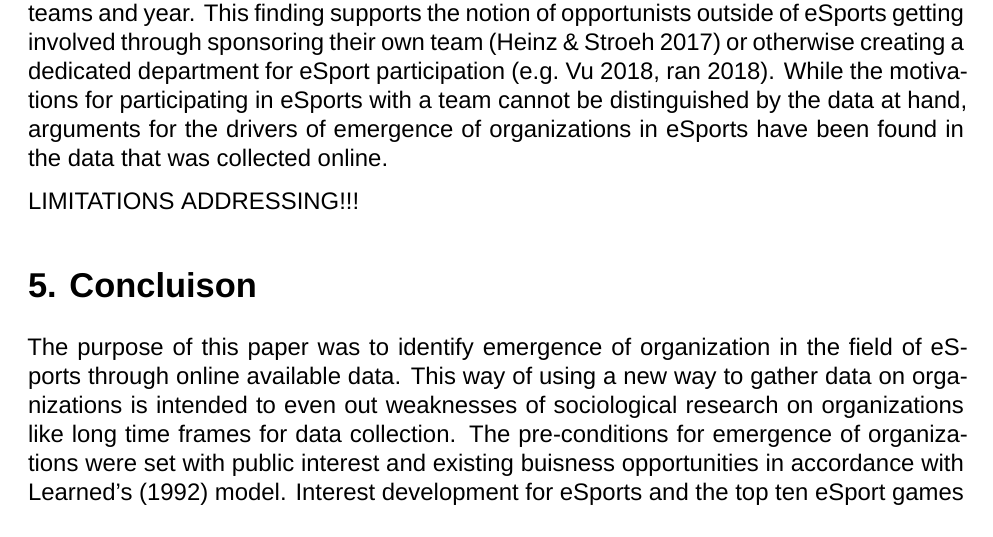
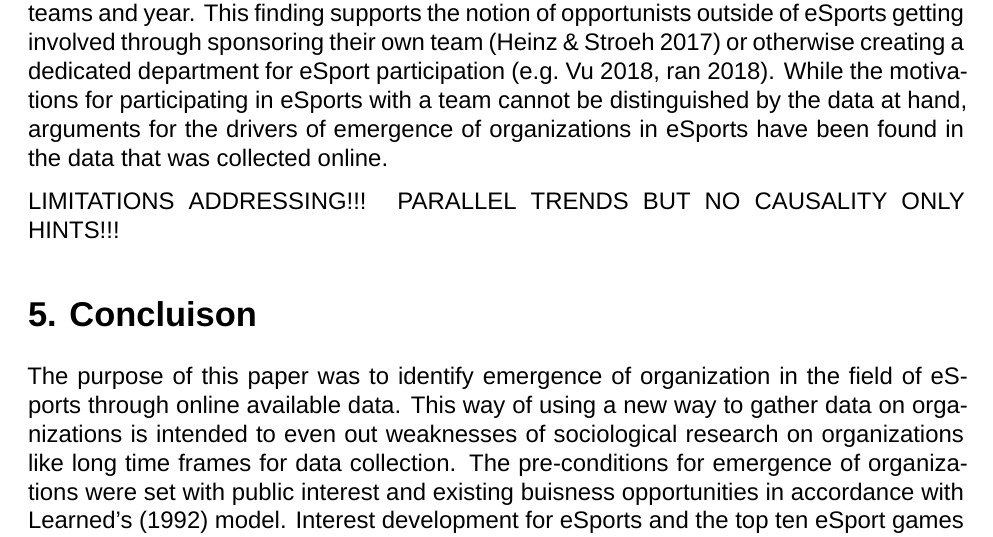
Before and after one commit to sikoob/termpaper, an R Markdown document (termpaper_document.Rmd): part of page 7 of 10, cut so that both start at the same text. Rendered offline with R 4.5, knitr and Pandoc, then LaTeX, with nearby package versions; some code elsewhere in the file could not run offline; a font, style sheet, LaTeX package, included part or bibliography that could not be used is replaced or left out.

Commit message:
adding comments

```diff
--- a/termpaper_document.Rmd
+++ b/termpaper_document.Rmd
@@ -127,7 +127,7 @@ scatterplot(sum_t_count ~ Year, data=summa_t_count, xlab="Year", ylab="Count of
 
 The implications drawn from these findings through the online dataset imply that with increasing number of business opportunities in eSports through more prize money being available, emergence of organizations in the form of teams did indeed happen. While the prize money won by individual players increased, the money won by teams also increased. Yet, the important thing to note here is that while no data is available for this paper, an overlap of players being members of teams can be expected. For the descriptive approach of this paper, this circumstance does not create to big of a problem. Important is that with increasing business opportunities by available prize money, individual players did not stay alone and took up all the opportunities by themselves. Teams increased in numbers and winning share of the prize money. Pushing this argument further, emergence of organized teams in eSports may have come due to two possible mechanisms discussed in this paper. First, individual players started to organize themselves in teams because of an increasing complexity in eSports that increased to an amount to be too much for one individual. The indicator in this paper’s dataset would be the strong correlation between the year and the amount of listed eSport events and would replicate the finding by Freeman and Wohn (2019).Yet, the increasing business opportunities is also indicated by the strong correlation of prize money either offered by eSport events or won by individual or teams and year. This finding supports the notion of opportunists outside of eSports getting involved through sponsoring their own team (Heinz & Stroeh 2017) or otherwise creating a dedicated department for eSport participation (e.g. Vu 2018, ran 2018). While the motivations for participating in eSports with a team cannot be distinguished by the data at hand, arguments for the drivers of emergence of organizations in eSports have been found in the data that was collected online.
 
-LIMITATIONS ADDRESSING!!!
+LIMITATIONS ADDRESSING!!! PARALLEL TRENDS BUT NO CAUSALITY ONLY HINTS!!!
 
 
 # 5. Concluison
```
